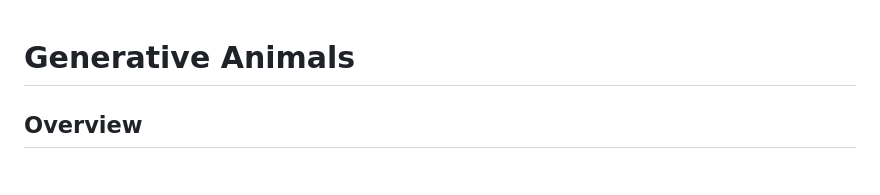
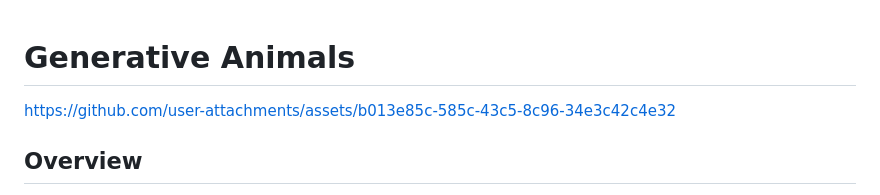
Before and after one commit to MatthewAndreTaylor/Generative-Animals, a Markdown page: README.md, the part around the change. Rendered like a GitHub page.

```diff
--- a/README.md
+++ b/README.md
@@ -1,4 +1,6 @@
 # Generative Animals
+
+https://github.com/user-attachments/assets/b013e85c-585c-43c5-8c96-34e3c42c4e32
 
 ## Overview
 
```
